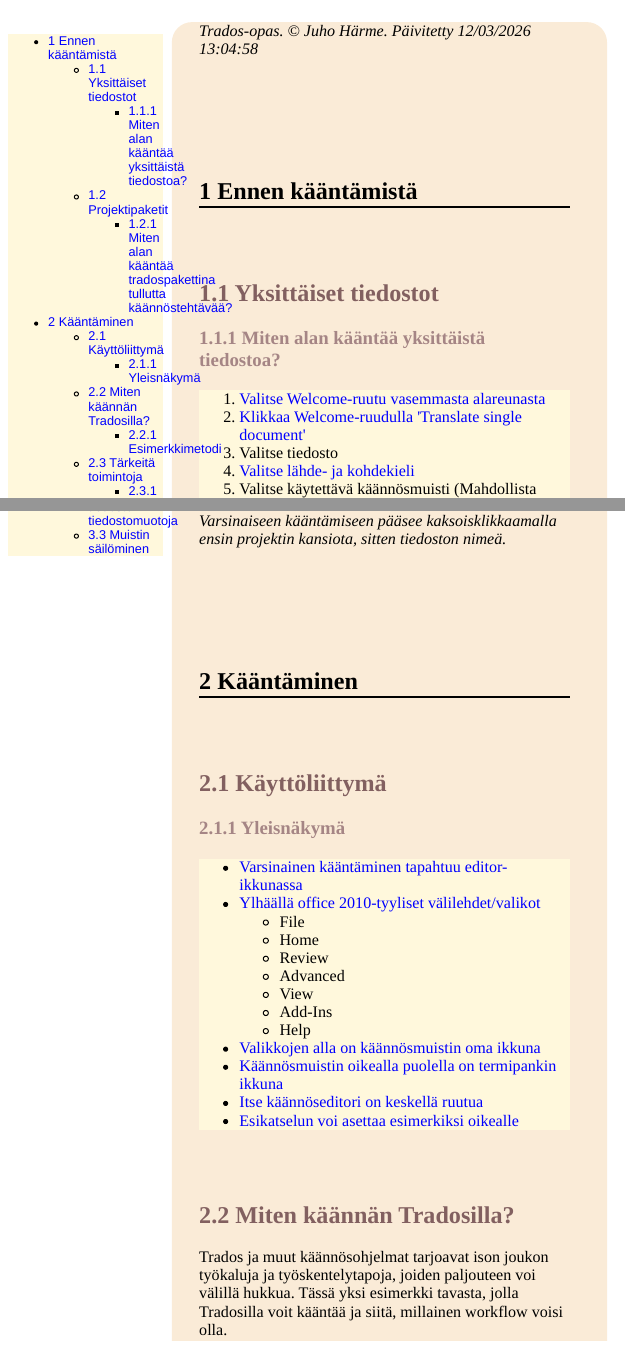
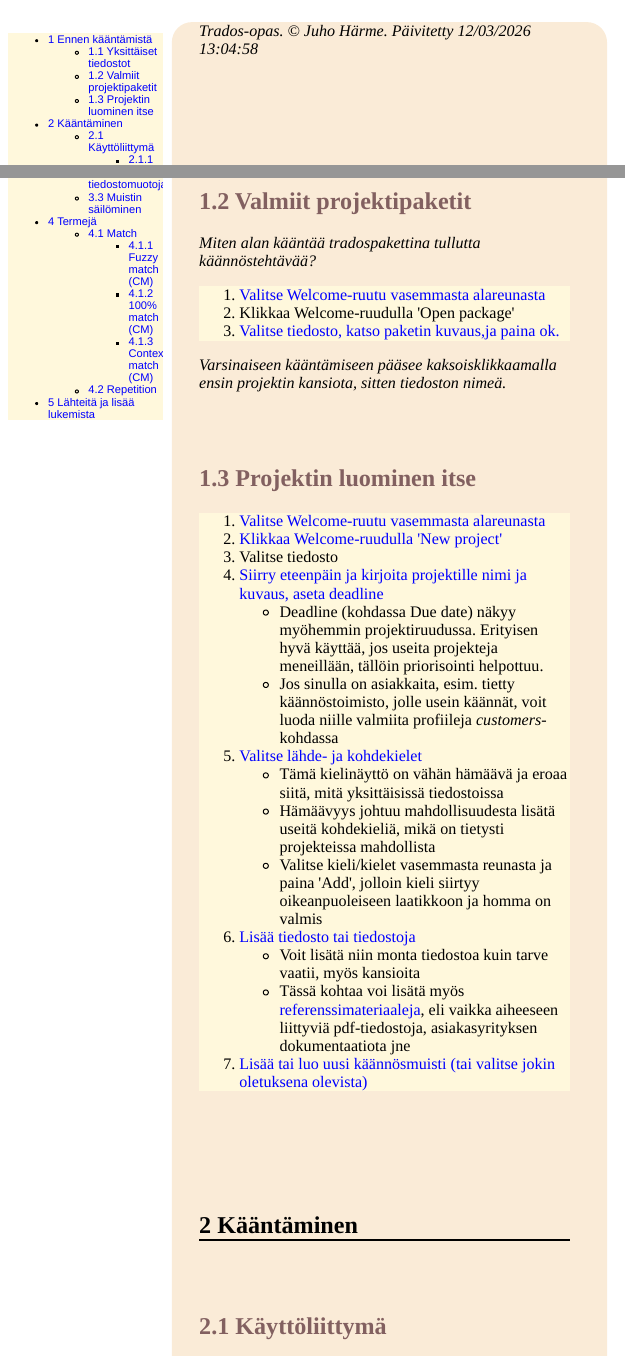
Before and after one commit to hrmJ/kaannostyopaja, an R Markdown document (trados_opas.Rmd): the page in a window 1100 px wide, from its top, and a second part further down, joined at a grey line. The pictures show the output file trados_opas.html that the author committed with the source, opened offline.

Commit message:
version1.1

```diff
--- a/docstyles.css
+++ b/docstyles.css
@@ -58,8 +58,10 @@
 #TOC{
     position:fixed;
     width:14%;
-    font-size:79%;
+    font-size:69%;
     margin-right:1%;
+    height:75%;
+    overflow:auto;
 }
 
 
--- a/trados_opas.Rmd
+++ b/trados_opas.Rmd
@@ -10,7 +10,7 @@
 Yksittäiset tiedostot
 ----------------------
 
-### Miten alan kääntää yksittäistä tiedostoa?
+*Miten alan kääntää yksittäistä tiedostoa?*
 
 <ol>
 <li> <a href='javascript:void(0);' onClick='javascript:ChangeUpper(this,"guide_images/startscreen_welcome.png")'>Valitse Welcome-ruutu vasemmasta alareunasta</a>
@@ -25,10 +25,10 @@
 </ol>
 
 
-Projektipaketit
----------------
+Valmiit projektipaketit
+-----------------------
 
-### Miten alan kääntää tradospakettina tullutta käännöstehtävää?
+*Miten alan kääntää tradospakettina tullutta käännöstehtävää?*
 
 <ol>
 <li> <a href='javascript:void(0);' onClick='javascript:ChangeUpper(this,"guide_images/startscreen_welcome.png")'>Valitse Welcome-ruutu vasemmasta alareunasta</a>
@@ -37,6 +37,36 @@
 </ol>
 
 *Varsinaiseen kääntämiseen pääsee kaksoisklikkaamalla ensin projektin kansiota, sitten tiedoston nimeä.*
+
+
+Projektin luominen itse
+-----------------------
+
+<ol>
+<li> <a href='javascript:void(0);' onClick='javascript:ChangeUpper(this,"guide_images/startscreen_welcome.png")'>Valitse Welcome-ruutu vasemmasta alareunasta</a>
+<li> <a href='javascript:void(0);' onClick='javascript:ChangeUpper(this,"guide_images/newproject.gif")'>Klikkaa Welcome-ruudulla 'New project'</a>
+<li> Valitse tiedosto
+<li> <a href='javascript:void(0);' onClick='javascript:ChangeUpper(this,"guide_images/setprojectname.gif")'>Siirry eteenpäin ja kirjoita projektille nimi ja kuvaus, aseta deadline</a>
+<ul>
+<li> Deadline (kohdassa Due date) näkyy myöhemmin projektiruudussa. Erityisen hyvä käyttää, jos useita projekteja meneillään, tällöin priorisointi helpottuu.
+<li> Jos sinulla on asiakkaita, esim. tietty käännöstoimisto, jolle usein käännät, voit luoda niille valmiita profiileja *customers*-kohdassa
+</ul>
+<li> <a href='javascript:void(0);' onClick='javascript:ChangeUpper(this,"guide_images/chooseprojectlanguage.gif")'>Valitse lähde- ja kohdekielet</a>
+<ul>
+<li> Tämä kielinäyttö on vähän hämäävä ja eroaa siitä, mitä yksittäisissä tiedostoissa
+<li> Hämäävyys johtuu mahdollisuudesta lisätä useitä kohdekieliä, mikä on tietysti projekteissa mahdollista
+<li> Valitse kieli/kielet vasemmasta reunasta ja paina 'Add', jolloin kieli siirtyy oikeanpuoleiseen laatikkoon ja homma on valmis
+</ul>
+<li> <a href='javascript:void(0);' onClick='javascript:ChangeUpper(this,"guide_images/chooseprojectfiles.gif")'>Lisää tiedosto tai tiedostoja</a>
+<ul>
+<li> Voit lisätä niin monta tiedostoa kuin tarve vaatii, myös kansioita
+<li> Tässä kohtaa voi lisätä myös <a href='javascript:void(0);' onClick='javascript:ChangeUpper(this,"guide_images/referencemat.gif")'>referenssimateriaaleja</a>, eli vaikka aiheeseen liittyviä pdf-tiedostoja, asiakasyrityksen dokumentaatiota jne
+</ul>
+<li> <a href='javascript:void(0);' onClick='javascript:ChangeUpper(this,"guide_images/projmemory.gif")'>Lisää tai luo uusi käännösmuisti (tai valitse jokin oletuksena olevista)</a>
+</ol>
+
+
+
 
 
 Kääntäminen
@@ -175,3 +243,9 @@
+Lähteitä ja lisää lukemista
+===========================
+
+
+[http://www.transinfopreneur.com/what-is-the-difference-between-repetitions-100-matches-and-context-matches-in-sdl-trados-studio-2014/](http://www.transinfopreneur.com/what-is-the-difference-between-repetitions-100-matches-and-context-matches-in-sdl-trados-studio-2014/)
+
 
 </article>
 </article>
```
Also changed, not shown: trados_opas.html, trados_opas.Rmd (38 more changed lines), 1 other file.
